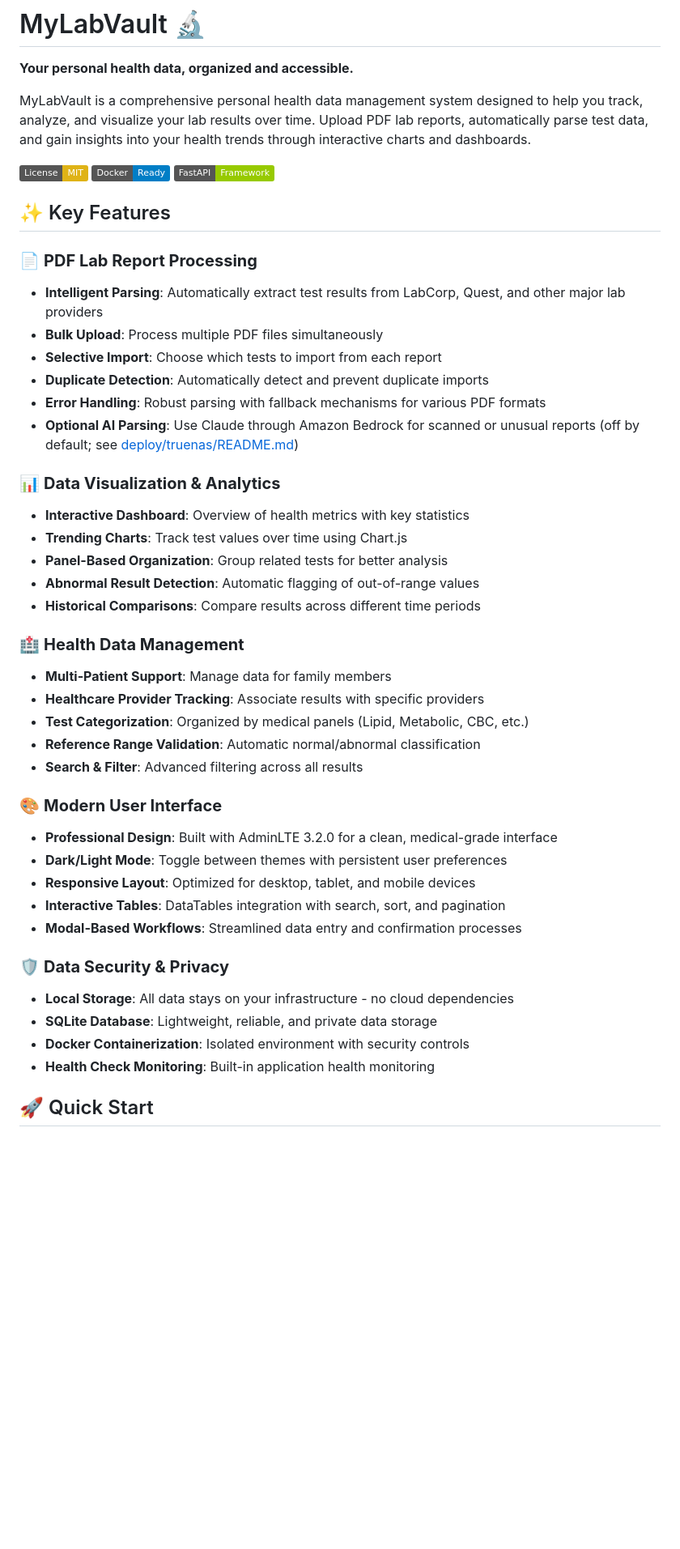
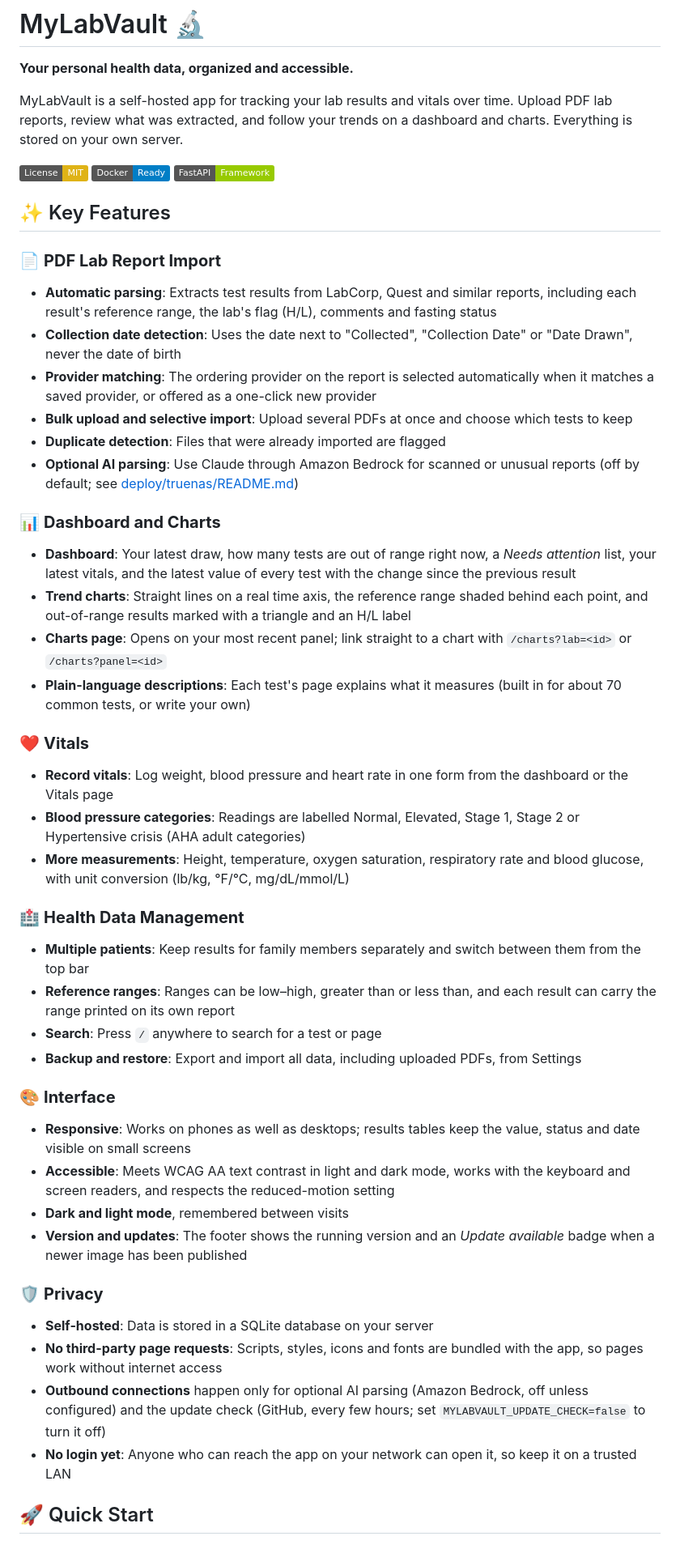
Before and after one commit to zaydons/MyLabVault, a Markdown page: README.md, the part around one of its changes. Shown at 81% size. Drawn GitHub-style; badges without logos; blank space fills up the shorter version.

```diff
--- a/README.md
+++ b/README.md
@@ -2,7 +2,7 @@
 
 **Your personal health data, organized and accessible.**
 
-MyLabVault is a comprehensive personal health data management system designed to help you track, analyze, and visualize your lab results over time. Upload PDF lab reports, automatically parse test data, and gain insights into your health trends through interactive charts and dashboards.
+MyLabVault is a self-hosted app for tracking your lab results and vitals over time. Upload PDF lab reports, review what was extracted, and follow your trends on a dashboard and charts. Everything is stored on your own server.
 
 [![License: MIT](https://img.shields.io/badge/License-MIT-yellow.svg)](https://opensource.org/licenses/MIT)
 [![Docker](https://img.shields.io/badge/Docker-Ready-blue.svg)](https://docker.com)
@@ -10,40 +10,42 @@ MyLabVault is a comprehensive personal health data management system designed to
 
 ## ✨ Key Features
 
-### 📄 **PDF Lab Report Processing**
-- **Intelligent Parsing**: Automatically extract test results from LabCorp, Quest, and other major lab providers
-- **Bulk Upload**: Process multiple PDF files simultaneously
-- **Selective Import**: Choose which tests to import from each report
-- **Duplicate Detection**: Automatically detect and prevent duplicate imports
-- **Error Handling**: Robust parsing with fallback mechanisms for various PDF formats
-- **Optional AI Parsing**: Use Claude through Amazon Bedrock for scanned or unusual reports (off by default; see [deploy/truenas/README.md](deploy/truenas/README.md#optional-ai-parsing-with-amazon-bedrock))
+### 📄 **PDF Lab Report Import**
+- **Automatic parsing**: Extracts test results from LabCorp, Quest and similar reports, including each result's reference range, the lab's flag (H/L), comments and fasting status
+- **Collection date detection**: Uses the date next to "Collected", "Collection Date" or "Date Drawn", never the date of birth
+- **Provider matching**: The ordering provider on the report is selected automatically when it matches a saved provider, or offered as a one-click new provider
+- **Bulk upload and selective import**: Upload several PDFs at once and choose which tests to keep
+- **Duplicate detection**: Files that were already imported are flagged
+- **Optional AI parsing**: Use Claude through Amazon Bedrock for scanned or unusual reports (off by default; see [deploy/truenas/README.md](deploy/truenas/README.md#optional-ai-parsing-with-amazon-bedrock))
 
-### 📊 **Data Visualization & Analytics**
-- **Interactive Dashboard**: Overview of health metrics with key statistics
-- **Trending Charts**: Track test values over time using Chart.js
-- **Panel-Based Organization**: Group related tests for better analysis
-- **Abnormal Result Detection**: Automatic flagging of out-of-range values
-- **Historical Comparisons**: Compare results across different time periods
+### 📊 **Dashboard and Charts**
+- **Dashboard**: Your latest draw, how many tests are out of range right now, a *Needs attention* list, your latest vitals, and the latest value of every test with the change since the previous result
+- **Trend charts**: Straight lines on a real time axis, the reference range shaded behind each point, and out-of-range results marked with a triangle and an H/L label
+- **Charts page**: Opens on your most recent panel; link straight to a chart with `/charts?lab=<id>` or `/charts?panel=<id>`
+- **Plain-language descriptions**: Each test's page explains what it measures (built in for about 70 common tests, or write your own)
+
+### ❤️ **Vitals**
+- **Record vitals**: Log weight, blood pressure and heart rate in one form from the dashboard or the Vitals page
+- **Blood pressure categories**: Readings are labelled Normal, Elevated, Stage 1, Stage 2 or Hypertensive crisis (AHA adult categories)
+- **More measurements**: Height, temperature, oxygen saturation, respiratory rate and blood glucose, with unit conversion (lb/kg, °F/°C, mg/dL/mmol/L)
 
 ### 🏥 **Health Data Management**
-- **Multi-Patient Support**: Manage data for family members
-- **Healthcare Provider Tracking**: Associate results with specific providers
-- **Test Categorization**: Organized by medical panels (Lipid, Metabolic, CBC, etc.)
-- **Reference Range Validation**: Automatic normal/abnormal classification
-- **Search & Filter**: Advanced filtering across all results
+- **Multiple patients**: Keep results for family members separately and switch between them from the top bar
+- **Reference ranges**: Ranges can be low–high, greater than or less than, and each result can carry the range printed on its own report
+- **Search**: Press `/` anywhere to search for a test or page
+- **Backup and restore**: Export and import all data, including uploaded PDFs, from Settings
 
-### 🎨 **Modern User Interface**
-- **Professional Design**: Built with AdminLTE 3.2.0 for a clean, medical-grade interface
-- **Dark/Light Mode**: Toggle between themes with persistent user preferences
-- **Responsive Layout**: Optimized for desktop, tablet, and mobile devices
-- **Interactive Tables**: DataTables integration with search, sort, and pagination
-- **Modal-Based Workflows**: Streamlined data entry and confirmation processes
+### 🎨 **Interface**
+- **Responsive**: Works on phones as well as desktops; results tables keep the value, status and date visible on small screens
+- **Accessible**: Meets WCAG AA text contrast in light and dark mode, works with the keyboard and screen readers, and respects the reduced-motion setting
+- **Dark and light mode**, remembered between visits
+- **Version and updates**: The footer shows the running version and an *Update available* badge when a newer image has been published
 
-### 🛡️ **Data Security & Privacy**
-- **Local Storage**: All data stays on your infrastructure - no cloud dependencies
-- **SQLite Database**: Lightweight, reliable, and private data storage
-- **Docker Containerization**: Isolated environment with security controls
-- **Health Check Monitoring**: Built-in application health monitoring
+### 🛡️ **Privacy**
+- **Self-hosted**: Data is stored in a SQLite database on your server
+- **No third-party page requests**: Scripts, styles, icons and fonts are bundled with the app, so pages work without internet access
+- **Outbound connections** happen only for optional AI parsing (Amazon Bedrock, off unless configured) and the update check (GitHub, every few hours; set `MYLABVAULT_UPDATE_CHECK=false` to turn it off)
+- **No login yet**: Anyone who can reach the app on your network can open it, so keep it on a trusted LAN
 
 ## 🚀 Quick Start
 
```
Also changed, not shown: other parts of README.md (+110 -157 lines), CLAUDE.md (added, +11 -0 lines), deploy/truenas/README.md (+1 -1 lines).
